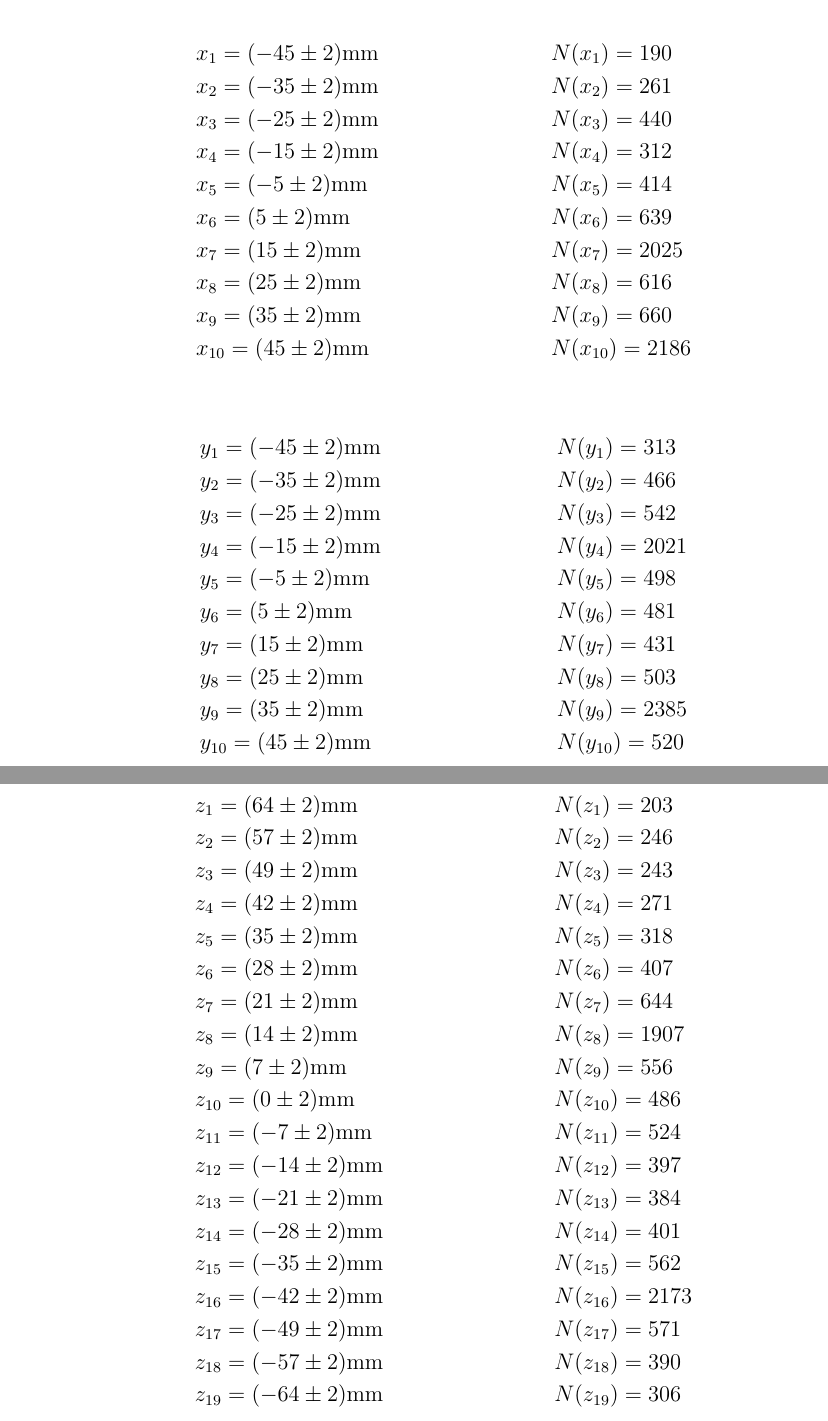
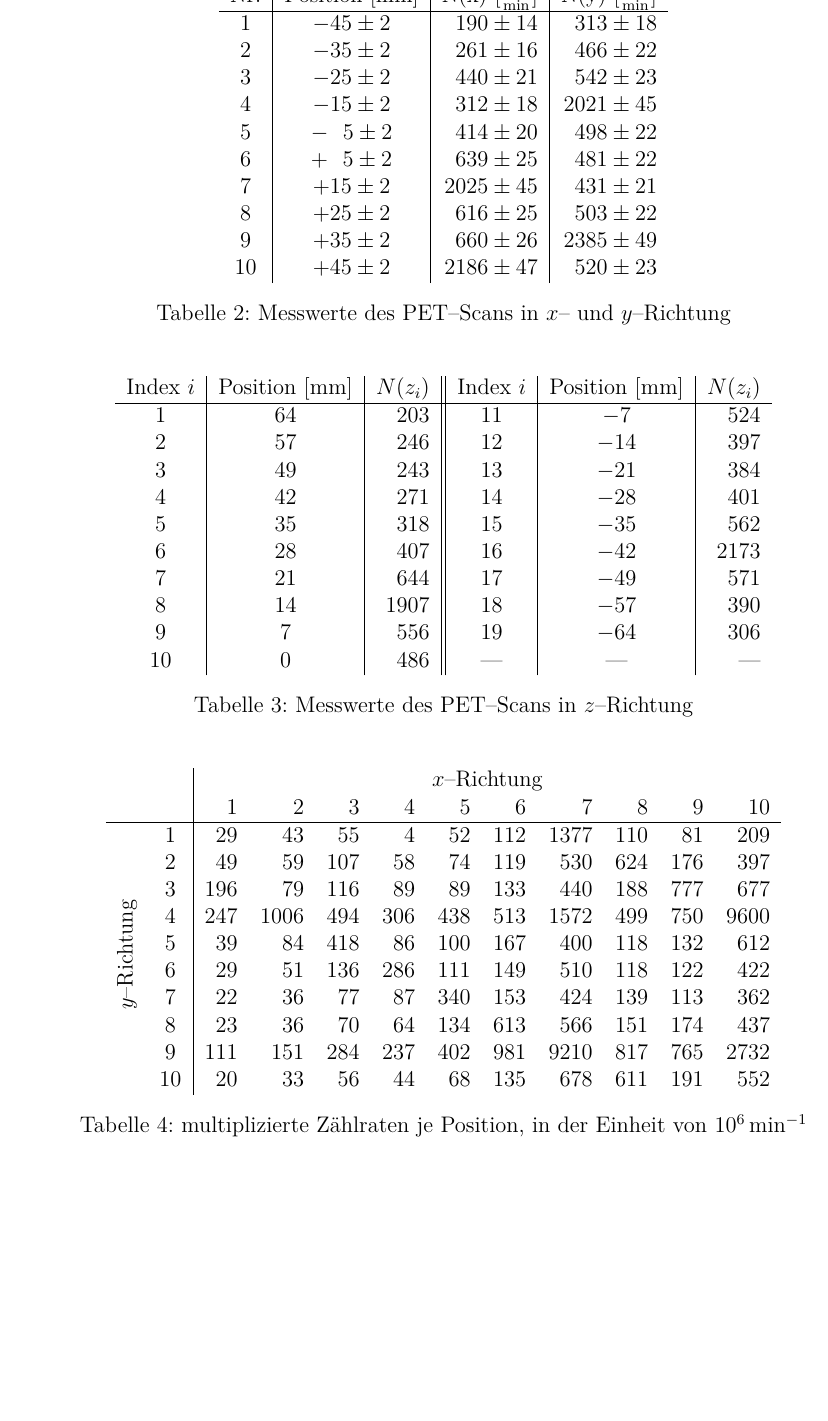
Before and after one commit to ofilla/physik-praktikum-b, a LaTeX document (B3.4/B3.4.tex): two parts of pages 24 and 25 of 30 before the commit and part of page 26 of 32 after it, the two joined at a grey line, cut at the place of the change, the shorter picture padded with empty space. Compiled offline with pdfLaTeX.

Commit message:
B3.4: Auswertung PET-Scan

```diff
--- a/B3.4/B3.4.tex
+++ b/B3.4/B3.4.tex
@@ -10,7 +10,7 @@
 \usepackage{amsmath} % Erweiterung für den Mathe-Satz
 \usepackage{amssymb} % alle Zeichen aus msam und msmb werden dargestellt
 \usepackage{graphicx} % Graphiken und Bilder können eingebunden werden
-%\usepackage{multirow} % erlaubt in einer Spalte einer Tabelle die Felder in mehreren Zeilen zusammenzufassen
+\usepackage{multirow} % erlaubt in einer Spalte einer Tabelle die Felder in mehreren Zeilen zusammenzufassen
 \usepackage{enumerate} % erlaubt Nummerierungen
 \usepackage{xurl} % Dient zur Auszeichnung von URLs; setzt die Adresse in Schreibmaschinenschrift.
 \usepackage[center]{caption}  % Bildunterschrift wird zentriert
@@ -631,89 +635,4 @@ Die Ortsauflösung kann durch die ermittelte Standardabweichung bestimmt werden.
 \hypertarget{petscan}{%
-	\subsection{PET--Scan}\label{petscan}}
+\subsection{PET--Scan}\label{petscan}}
+In $x$-- und $y$--Richtung wurden je $10$ Messungen durchgeführt. Die Fehler der Zählraten $N$ sind dabei durch die statistische Streuung \eqref{eq:Zählrate} bestimmt. Die Ergebnisse sind in Tabelle \ref{tab:PET x y} dargestellt.
 
-\begin{align*}
-	&x_1 = \pu{(-45\pm2) mm} &&
-	N(x_1) = 190 \\
-	&x_2 = \pu{(-35\pm2) mm} &&
-	N(x_2) = 261 \\
-	&x_3 = \pu{(-25\pm2) mm} &&
-	N(x_3) = 440 \\
-	&x_4 = \pu{(-15\pm2) mm} &&
-	N(x_4) = 312 \\
-	&x_5 = \pu{(-5\pm2) mm} &&
-	N(x_5) = 414 \\
-	&x_6 = \pu{(5\pm2) mm} &&
-	N(x_6) = 639 \\
-	&x_7 = \pu{(15\pm2) mm} &&
-	N(x_7) = 2025 \\
-	&x_8 = \pu{(25\pm2) mm} &&
-	N(x_8) = 616 \\
-	&x_9 = \pu{(35\pm2) mm} &&
-	N(x_9) = 660 \\
-	&x_{10} = \pu{(45\pm2) mm} &&
-	N(x_{10}) = 2186
-\end{align*}
-
-\begin{align*}
-	&y_1 = \pu{(-45\pm2) mm} &&
-	N(y_1) = 313 \\
-	&y_2 = \pu{(-35\pm2) mm} &&
-	N(y_2) = 466 \\
-	&y_3 = \pu{(-25\pm2) mm} &&
-	N(y_3) = 542 \\
-	&y_4 = \pu{(-15\pm2) mm} &&
-	N(y_4) = 2021 \\
-	&y_5 = \pu{(-5\pm2) mm} &&
-	N(y_5) = 498 \\
-	&y_6 = \pu{(5\pm2) mm} &&
-	N(y_6) = 481 \\
-	&y_7 = \pu{(15\pm2) mm} &&
-	N(y_7) = 431 \\
-	&y_8 = \pu{(25\pm2) mm} &&
-	N(y_8) = 503 \\
-	&y_9 = \pu{(35\pm2) mm} &&
-	N(y_9) = 2385 \\
-	&y_{10} = \pu{(45\pm2) mm} &&
-	N(y_{10}) = 520
-\end{align*}
-
-\begin{align*}
-	&z_{1} = \pu{(64\pm2) mm} &&
-	N(z_{1}) = 203 \\
-	&z_{2} = \pu{(57\pm2) mm} &&
-	N(z_{2}) = 246 \\
-	&z_{3} = \pu{(49\pm2) mm} &&
-	N(z_{3}) = 243 \\
-	&z_{4} = \pu{(42\pm2) mm} &&
-	N(z_{4}) = 271 \\
-	&z_{5} = \pu{(35\pm2) mm} &&
-	N(z_{5}) = 318 \\
-	&z_{6} = \pu{(28\pm2) mm} &&
-	N(z_{6}) = 407 \\
-	&z_{7} = \pu{(21\pm2) mm} &&
-	N(z_{7}) = 644 \\
-	&z_{8} = \pu{(14\pm2) mm} &&
-	N(z_{8}) = 1907 \\
-	&z_{9} = \pu{(7\pm2) mm} &&
-	N(z_{9}) = 556 \\
-	&z_{10} = \pu{(0\pm2) mm} &&
-	N(z_{10}) = 486 \\
-	&z_{11} = \pu{(-7\pm2) mm} &&
-	N(z_{11}) = 524 \\
-	&z_{12} = \pu{(-14\pm2) mm} &&
-	N(z_{12}) = 397 \\
-	&z_{13} = \pu{(-21\pm2) mm} &&
-	N(z_{13}) = 384 \\
-	&z_{14} = \pu{(-28\pm2) mm} &&
-	N(z_{14}) = 401 \\
-	&z_{15} = \pu{(-35\pm2) mm} &&
-	N(z_{15}) = 562 \\
-	&z_{16} = \pu{(-42\pm2) mm} &&
-	N(z_{16}) = 2173 \\
-	&z_{17} = \pu{(-49\pm2) mm} &&
-	N(z_{17}) = 571 \\
-	&z_{18} = \pu{(-57\pm2) mm} &&
-	N(z_{18}) = 390 \\
-	&z_{19} = \pu{(-64\pm2) mm} &&
-	N(z_{19}) = 306 \\
-\end{align*}
@@ -721,0 +672,68 @@ Die Ortsauflösung kann durch die ermittelte Standardabweichung bestimmt werden.
+\begin{table}
+	\centering
+	\begin{tabular}[h]{c|c|r|r}
+		Nr. & Position [mm] & N(x) $[\frac{1}{\mathrm{min}}]$ & N(y) $[\frac{1}{\mathrm{min}}]$ \\
+		\hline
+		1 & $-45 \pm 2$ & $190 \pm 14$ & $313 \pm 18$ \\
+		2 & $-35 \pm 2$ & $261 \pm 16$ & $466 \pm 22$ \\
+		3 & $-25 \pm 2$ & $440 \pm 21$ & $542 \pm 23$ \\
+		4 & $-15 \pm 2$ & $312 \pm 18$ & $2021 \pm 45$ \\
+		5 & $-\ \ 5 \pm 2$ & $414 \pm 20$ & $498 \pm 22$ \\
+		6 & $+\ \ 5 \pm 2$ & $639 \pm 25$ & $481 \pm 22$ \\
+		7 & $+15 \pm 2$ & $2025 \pm 45$ & $431 \pm 21$ \\
+		8 & $+25 \pm 2$ & $616 \pm 25$ & $503 \pm 22$ \\
+		9 & $+35 \pm 2$ & $660 \pm 26$ & $2385 \pm 49$ \\
+		10 & $+45 \pm 2$ & $2186 \pm 47$ & $520 \pm 23$
+	\end{tabular}
+	\caption{Messwerte des PET--Scans in $x$-- und $y$--Richtung}
+	\label{tab:PET x y}
+
+	\vspace{24pt}
+	\begin{tabular}{c|c|r||c|c|r}
+		Index $i$ &
+		Position $[\mathrm{mm}]$ &
+		$N(z_i)$ &
+		Index $i$ &
+		Position $[\mathrm{mm}]$ &
+		$N(z_i)$ \\
+		\hline
+		$1$ & $64$ & $203$ &
+		$11$ & $-7$ & $524$ \\
+		$2$ & $57$ & $246$ &
+		$12$ & $-14$ & $397$ \\
+		$3$ & $49$ & $243$ &
+		$13$ & $-21$ & $384$ \\
+		$4$ & $42$ & $271$ &
+		$14$ & $-28$ & $401$ \\
+		$5$ & $35$ & $318$ &
+		$15$ & $-35$ & $562$ \\
+		$6$ & $28$ & $407$ &
+		$16$ & $-42$ & $2173$ \\
+		$7$ & $21$ & $644$ &
+		$17$ & $-49$ & $571$ \\
+		$8$ & $14$ & $1907$ &
+		$18$ & $-57$ & $390$ \\
+		$9$ & $7$ & $556$ &
+		$19$ & $-64$ & $306$ \\
+		$10$ & $0$ & $486$ &---&---&---
+	\end{tabular}
+	\caption{Messwerte des PET--Scans in $z$--Richtung}
+	\label{tab:PET z}
+
+	\vspace{24pt}
+	\begin{tabular}{cc|rrrrrrrrrr}
+		 && \multicolumn{10}{c}{$x$--Richtung} \\
+		 && $1$ & $2$ & $3$ & $4$ & $5$ & $6$ & $7$ & $8$ & $9$ & $10$ \\
+		 \hline
+		\multirow{10}{*}{\rotatebox{90}{$y$--Richtung}} &$1$  & $29$ & $43$ & $55$ & $4$ & $52$ & $112$ & $1377$ & $110$ & $81$ & $209$ \\
+		&$2$  & $49$ & $59$ & $107$ & $58$ & $74$ & $119$ & $530$ & $624$ & $176$ & $397$ \\
+		&$3$  & $196$ & $79$ & $116$ & $89$ & $89$ & $133$ & $440$ & $188$ & $777$ & $677$ \\
+		&$4$  & $247$ & $1006$ & $494$ & $306$ & $438$ & $513$ & $1572$ & $499$ & $750$ & $9600$ \\
+		&$5$  & $39$ & $84$ & $418$ & $86$ & $100$ & $167$ & $400$ & $118$ & $132$ & $612$ \\
+		&$6$  & $29$ & $51$ & $136$ & $286$ & $111$ & $149$ & $510$ & $118$ & $122$ & $422$ \\
+		&$7$  & $22$ & $36$ & $77$ & $87$ & $340$ & $153$ & $424$ & $139$ & $113$ & $362$ \\
+		&$8$  & $23$ & $36$ & $70$ & $64$ & $134$ & $613$ & $566$ & $151$ & $174$ & $437$ \\
+		&$9$  & $111$ & $151$ & $284$ & $237$ & $402$ & $981$ & $9210$ & $817$ & $765$ & $2732$ \\
+		&$10$  & $20$ & $33$ & $56$ & $44$ & $68$ & $135$ & $678$ & $611$ & $191$ & $552$ \\
+	\end{tabular}
+	\caption{multiplizierte Zählraten je Position, in der Einheit von $10^6\, \mathrm{min^{-1}}$}
```
Also changed, not shown: B3.4/B3.4.pdf, B3.4/data/Schatztruhe.pdf (added), media/B3.4/PET_surface.jpg (added), media/B3.4/SurfacePlot.jpg (added), media/B3.4/heatmap.png (added), media/B3.4/heatmap.svg (added), B3.4/B3.4.tex (81 more changed lines), 2 other files.
